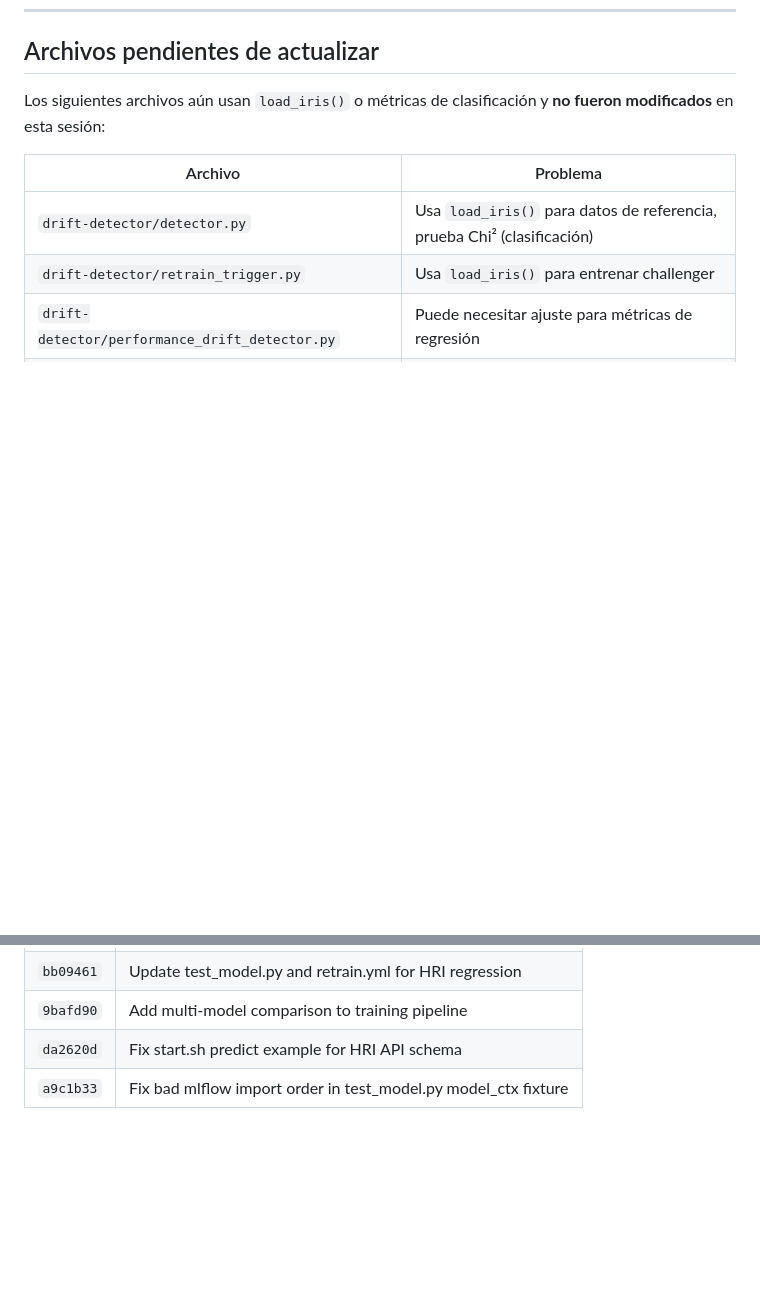
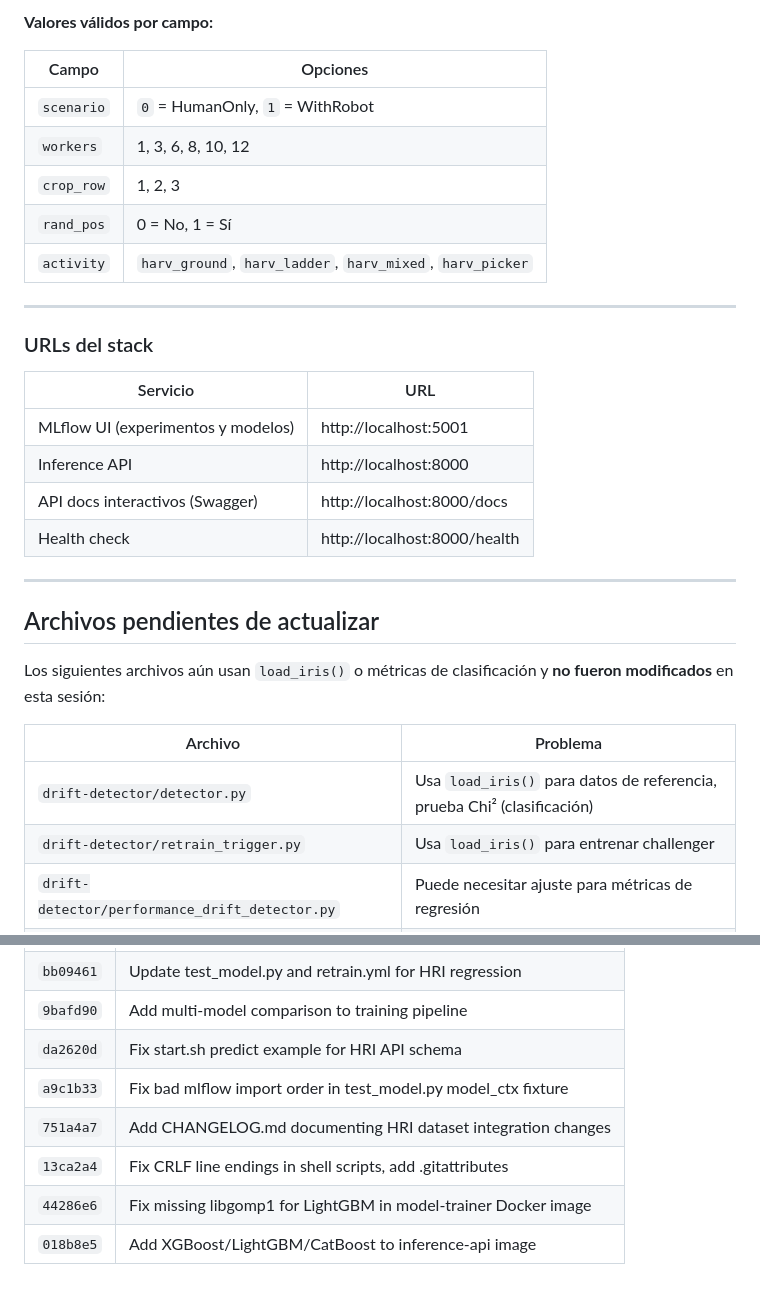
Before and after one commit to Ivan1721/ai-deployment, a Markdown page: mlops-stack/CHANGELOG.md, 2 parts joined by grey strips. Rendered like a GitHub page; blank space fills up the shorter version.

Commit message:
Update CHANGELOG.md with usage commands and full commit history
Co-Authored-By: Claude Sonnet 4.6 <noreply@anthropic.com>

```diff
--- a/mlops-stack/CHANGELOG.md
+++ b/mlops-stack/CHANGELOG.md
@@ -170,3 +263,26 @@ Cambios en todos los servicios que necesitan acceso al dataset:
+**Valores válidos por campo:**
+
+| Campo | Opciones |
+|---|---|
+| `scenario` | `0` = HumanOnly, `1` = WithRobot |
+| `workers` | 1, 3, 6, 8, 10, 12 |
+| `crop_row` | 1, 2, 3 |
+| `rand_pos` | 0 = No, 1 = Sí |
+| `activity` | `harv_ground`, `harv_ladder`, `harv_mixed`, `harv_picker` |
+
+---
+
+### URLs del stack
+
+| Servicio | URL |
+|---|---|
+| MLflow UI (experimentos y modelos) | http://localhost:5001 |
+| Inference API | http://localhost:8000 |
+| API docs interactivos (Swagger) | http://localhost:8000/docs |
+| Health check | http://localhost:8000/health |
+
+---
+
 ## Archivos pendientes de actualizar
 
 Los siguientes archivos aún usan `load_iris()` o métricas de clasificación y **no fueron modificados** en esta sesión:
@@ -191,3 +307,7 @@ Los siguientes archivos aún usan `load_iris()` o métricas de clasificación y
 | `9bafd90` | Add multi-model comparison to training pipeline |
 | `da2620d` | Fix start.sh predict example for HRI API schema |
 | `a9c1b33` | Fix bad mlflow import order in test_model.py model_ctx fixture |
+| `751a4a7` | Add CHANGELOG.md documenting HRI dataset integration changes |
+| `13ca2a4` | Fix CRLF line endings in shell scripts, add .gitattributes |
+| `44286e6` | Fix missing libgomp1 for LightGBM in model-trainer Docker image |
+| `018b8e5` | Add XGBoost/LightGBM/CatBoost to inference-api image |
```
Also changed, not shown: other parts of mlops-stack/CHANGELOG.md (+93 -0 lines).
